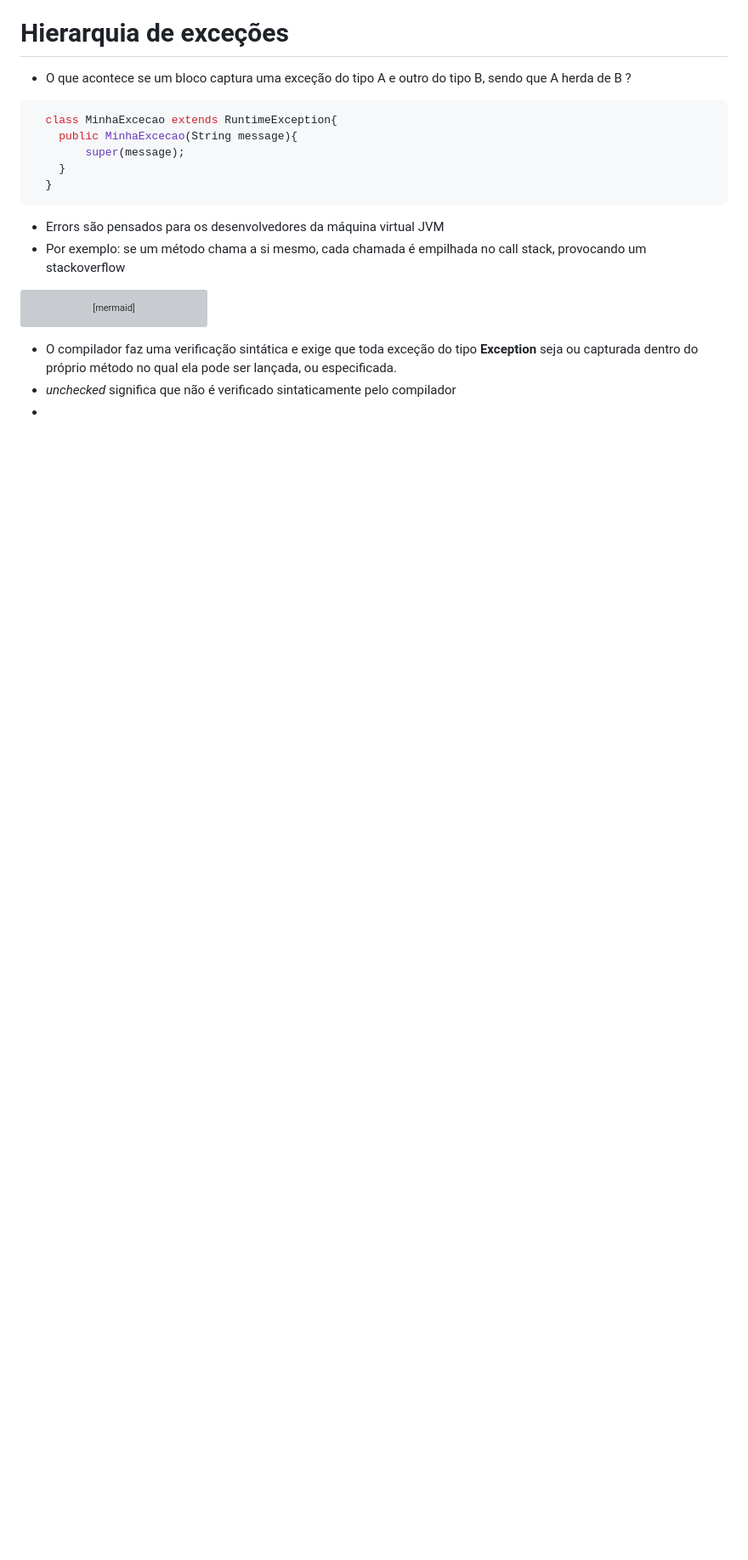
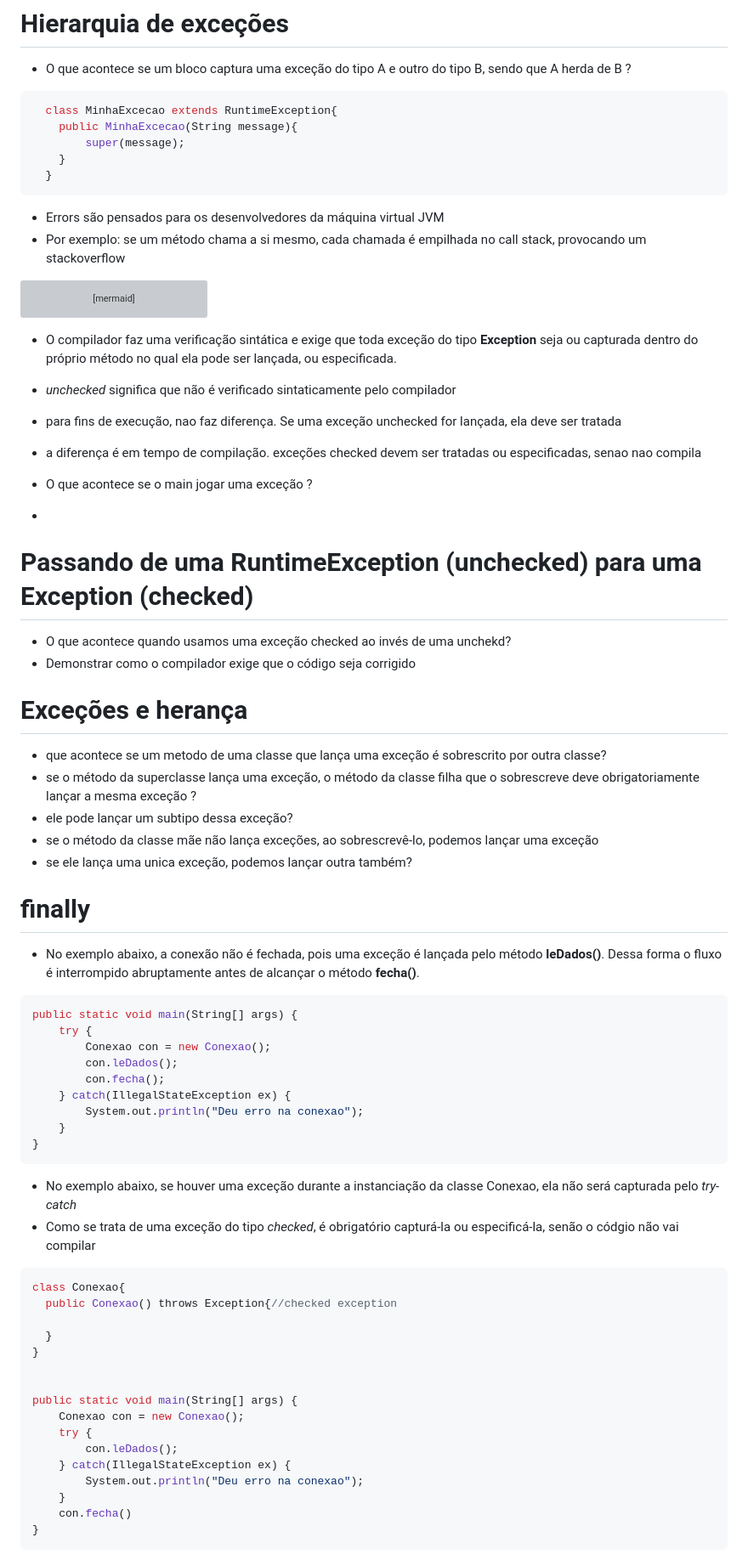
Before and after one commit to a1lab/a1lab.github.io, a Markdown page: fundamentos/excecoes/alura.md, the part around one of its changes. Shown at 85% size. Drawn GitHub-style; blank space fills up the shorter version; grey boxes are pictures that could not be loaded.

````diff
--- a/fundamentos/excecoes/alura.md
+++ b/fundamentos/excecoes/alura.md
@@ -180,4 +183,60 @@ Exception <|-- RuntimeException
 
 * O compilador faz uma verificação sintática e exige que toda exceção do tipo **Exception** seja ou capturada dentro do próprio método no qual ela pode ser lançada, ou especificada.
 * _unchecked_ significa que não é verificado sintaticamente pelo compilador
+* para fins de execução, nao faz diferença. Se uma exceção unchecked for lançada, ela deve ser tratada
+* a diferença é em tempo de compilação. exceções checked devem ser tratadas ou especificadas, senao nao compila
+
+* O que acontece se o main jogar uma exceção ?
 *
+
+# Passando de uma RuntimeException (unchecked) para uma Exception (checked)
+
+* O que acontece quando usamos uma exceção checked ao invés de uma unchekd?
+* Demonstrar como o compilador exige que o código seja corrigido
+
+# Exceções e herança
+
+* que acontece se um metodo de uma classe que lança uma exceção é sobrescrito por outra classe?
+* se o método da superclasse lança uma exceção, o método da classe filha que o sobrescreve deve obrigatoriamente lançar a mesma exceção ?
+* ele pode lançar um subtipo dessa exceção?
+* se o método da classe mãe não lança exceções, ao sobrescrevê-lo, podemos lançar uma exceção
+* se ele lança uma unica exceção, podemos lançar outra também?
+
+# finally
+
+* No exemplo abaixo, a conexão não é fechada, pois uma exceção é lançada pelo método **leDados()**. Dessa forma o fluxo é interrompido abruptamente antes de alcançar o método **fecha()**.
+
+```java
+public static void main(String[] args) {
+    try {
+        Conexao con = new Conexao();
+        con.leDados();
+        con.fecha();
+    } catch(IllegalStateException ex) {
+        System.out.println("Deu erro na conexao");
+    }
+}
+```
+
+* No exemplo abaixo, se houver uma exceção durante a instanciação da classe Conexao, ela não será capturada pelo _try-catch_
+* Como se trata de uma exceção do tipo _checked_, é obrigatório capturá-la ou especificá-la, senão o códgio não vai compilar
+
+```java
+class Conexao{
+  public Conexao() throws Exception{//checked exception
+
+  }
+}
+
+
+public static void main(String[] args) {
+    Conexao con = new Conexao();
+    try {
+        con.leDados();
+    } catch(IllegalStateException ex) {
+        System.out.println("Deu erro na conexao");
+    }
+    con.fecha()
+}
+```
+
````
Also changed, not shown: other parts of fundamentos/excecoes/alura.md (+67 -0 lines).
